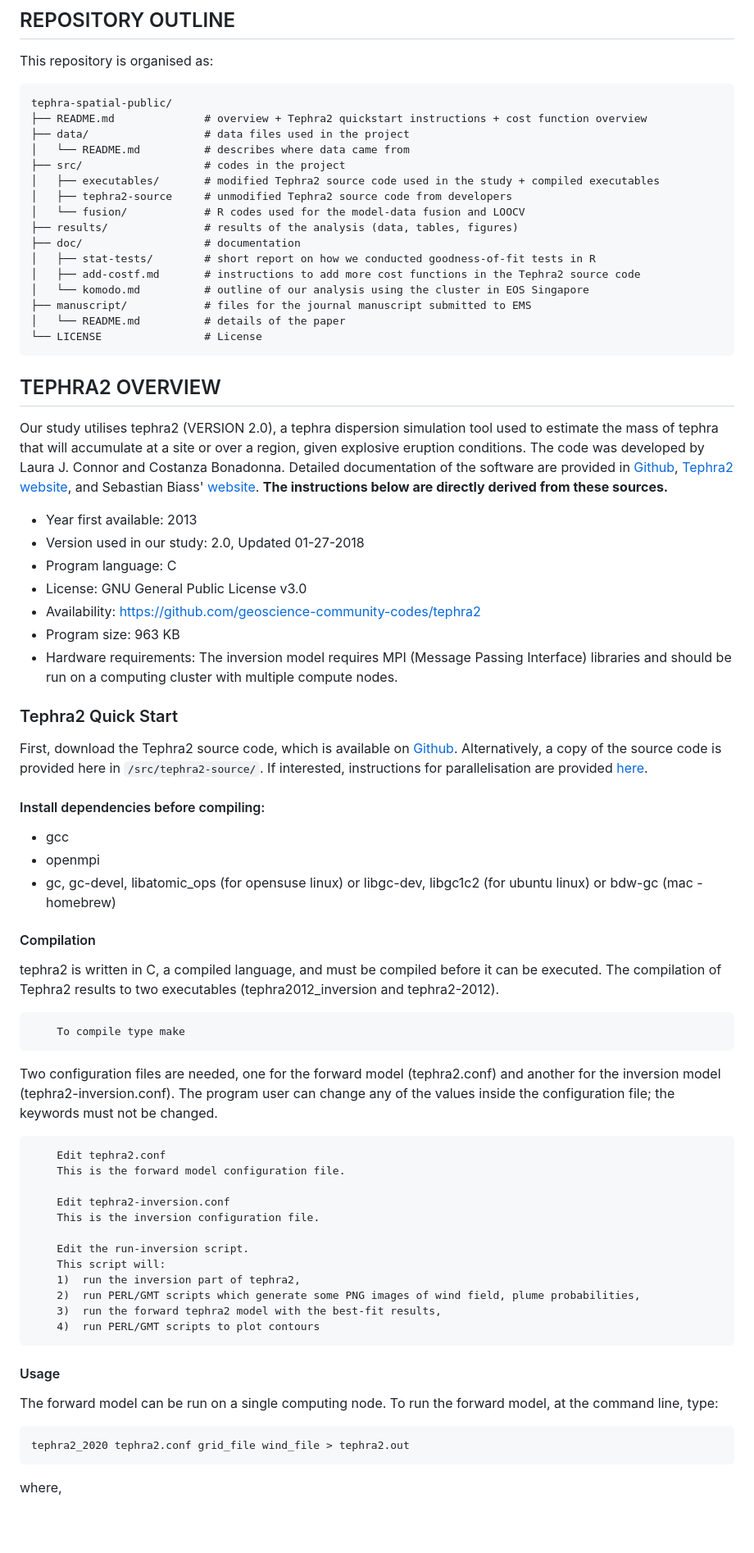
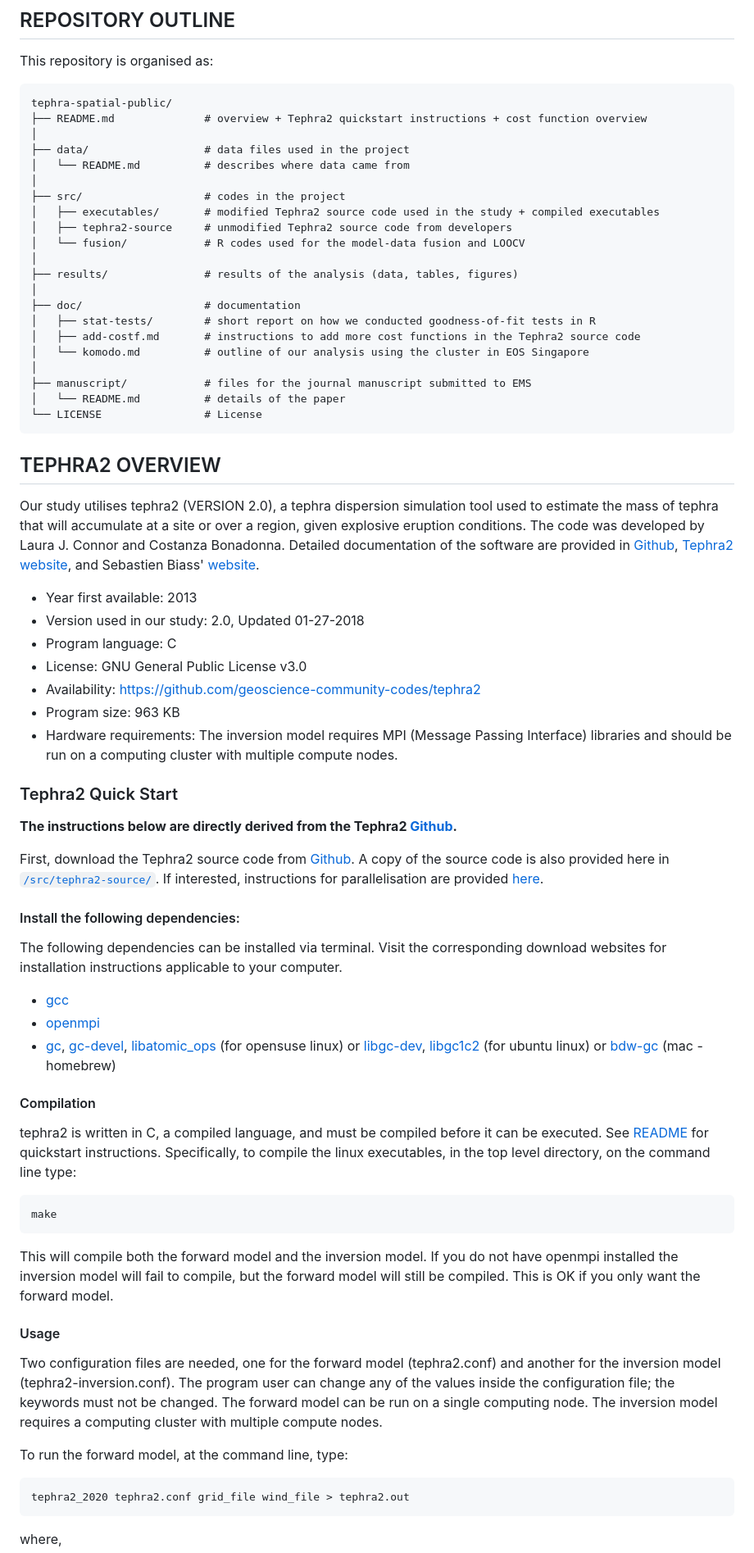
Before and after one commit to ntu-dasl-sg/tephra-spatial-public, a Markdown page: README.md, the part around the change printed below. Shown: that part at 82% size. Rendered like a GitHub page; blank space fills up the shorter version.

````diff
--- a/README.md
+++ b/README.md
@@ -14,17 +14,22 @@ This repository is organised as:
 ```
 tephra-spatial-public/
 ├── README.md              # overview + Tephra2 quickstart instructions + cost function overview
+│
 ├── data/                  # data files used in the project
 │   └── README.md          # describes where data came from
+│
 ├── src/                   # codes in the project
 │   ├── executables/       # modified Tephra2 source code used in the study + compiled executables
 │   ├── tephra2-source     # unmodified Tephra2 source code from developers
 │   └── fusion/            # R codes used for the model-data fusion and LOOCV
+│
 ├── results/               # results of the analysis (data, tables, figures)
+│
 ├── doc/                   # documentation
 │   ├── stat-tests/        # short report on how we conducted goodness-of-fit tests in R
 │   ├── add-costf.md       # instructions to add more cost functions in the Tephra2 source code
 │   └── komodo.md          # outline of our analysis using the cluster in EOS Singapore
+│
 ├── manuscript/            # files for the journal manuscript submitted to EMS
 │   └── README.md          # details of the paper
 └── LICENSE                # License
@@ -32,7 +37,7 @@ tephra-spatial-public/
 
 ## TEPHRA2 OVERVIEW
 
-Our study utilises tephra2 (VERSION 2.0), a tephra dispersion simulation tool used to estimate the mass of tephra that will accumulate at a site or over a region, given explosive eruption conditions. The code was developed by Laura J. Connor and Costanza Bonadonna. Detailed documentation of the software are provided in [Github](https://github.com/geoscience-community-codes/tephra2), [Tephra2 website](https://gscommunitycodes.usf.edu/geoscicommunitycodes/public/tephra2/tephra2.php), and Sebastian Biass' [website](https://e5k.github.io/codes/utilities/2018/06/06/inversion/). **The instructions below are directly derived from these sources.**
+Our study utilises tephra2 (VERSION 2.0), a tephra dispersion simulation tool used to estimate the mass of tephra that will accumulate at a site or over a region, given explosive eruption conditions. The code was developed by Laura J. Connor and Costanza Bonadonna. Detailed documentation of the software are provided in [Github](https://github.com/geoscience-community-codes/tephra2), [Tephra2 website](https://gscommunitycodes.usf.edu/geoscicommunitycodes/public/tephra2/tephra2.php), and Sebastien Biass' [website](https://e5k.github.io/codes/utilities/2018/06/06/inversion/).
 
 - Year first available: 2013
 - Version used in our study: 2.0, Updated 01-27-2018
@@ -44,43 +49,33 @@ Our study utilises tephra2 (VERSION 2.0), a tephra dispersion simulation tool us
 
 ### Tephra2 Quick Start
 
-First, download the Tephra2 source code, which is available on [Github](https://github.com/geoscience-community-codes/tephra2). Alternatively, a copy of the source code is provided here in `/src/tephra2-source/`. If interested, instructions for parallelisation are provided [here](https://e5k.github.io/codes/utilities/2018/06/06/inversion/).
+**The instructions below are directly derived from the Tephra2 [Github](https://github.com/geoscience-community-codes/tephra2).**
 
-#### Install dependencies before compiling:
+First, download the Tephra2 source code from [Github](https://github.com/geoscience-community-codes/tephra2). A copy of the source code is also provided here in [`/src/tephra2-source/`](https://github.com/ntu-dasl-sg/tephra-spatial-public/tree/main/src/tephra2-source). If interested, instructions for parallelisation are provided [here](https://e5k.github.io/codes/utilities/2018/06/06/inversion/).
 
-- gcc
-- openmpi
-- gc, gc-devel, libatomic_ops (for opensuse linux) or libgc-dev, libgc1c2 (for ubuntu linux) or bdw-gc (mac - homebrew)
+#### Install the following dependencies:
+
+The following dependencies can be installed via terminal. Visit the corresponding download websites for installation instructions applicable to your computer.
+
+- [gcc](https://gcc.gnu.org)
+- [openmpi](https://docs.open-mpi.org/en/v5.0.x/installing-open-mpi/quickstart.html)
+- [gc](https://www.linuxfromscratch.org/blfs/view/svn/general/gc.html), [gc-devel](https://yum-info.contradodigital.com/view-package/base/gc-devel/), [libatomic_ops](https://github.com/ivmai/libatomic_ops) (for opensuse linux) or [libgc-dev](https://howtoinstall.co/en/libgc-dev), [libgc1c2](https://howtoinstall.co/en/libgc1c2) (for ubuntu linux) or [bdw-gc](https://brewinstall.org/install-bdw-gc-on-mac-with-brew/) (mac - homebrew)
 
 #### Compilation
 
-tephra2 is written in C, a compiled language, and must be compiled before it can be executed. The compilation of Tephra2 results to two executables (tephra2012_inversion and tephra2-2012).
+tephra2 is written in C, a compiled language, and must be compiled before it can be executed. See [README](https://github.com/geoscience-community-codes/tephra2/blob/master/README.usage) for quickstart instructions. Specifically, to compile the linux executables, in the top level directory, on the command line type:
+
 ```
-    To compile type make
+make
 ```
 
-Two configuration files are needed, one for the forward model (tephra2.conf) and another for the inversion model (tephra2-inversion.conf). The program user can change any of the values inside the configuration file; the keywords must not be changed.
-
-```
-    Edit tephra2.conf
-    This is the forward model configuration file.
-
-    Edit tephra2-inversion.conf
-    This is the inversion configuration file.
-
-    Edit the run-inversion script.
-    This script will:
-    1)  run the inversion part of tephra2,
-    2)  run PERL/GMT scripts which generate some PNG images of wind field, plume probabilities,
-    3)  run the forward tephra2 model with the best-fit results,
-    4)  run PERL/GMT scripts to plot contours
-```
+This will compile both the forward model and the inversion model. If you do not have openmpi installed the inversion model will fail to compile, but the forward model will still be compiled. This is OK if you only want the forward model.
 
 #### Usage
 
-The forward model can be run on a single computing node.
+Two configuration files are needed, one for the forward model (tephra2.conf) and another for the inversion model (tephra2-inversion.conf). The program user can change any of the values inside the configuration file; the keywords must not be changed. The forward model can be run on a single computing node. The inversion model requires a computing cluster with multiple compute nodes.
+
 To run the forward model, at the command line, type:
-
 ```
 tephra2_2020 tephra2.conf grid_file wind_file > tephra2.out
 ```
````
Also changed, not shown: other parts of README.md (+6 -17 lines).
